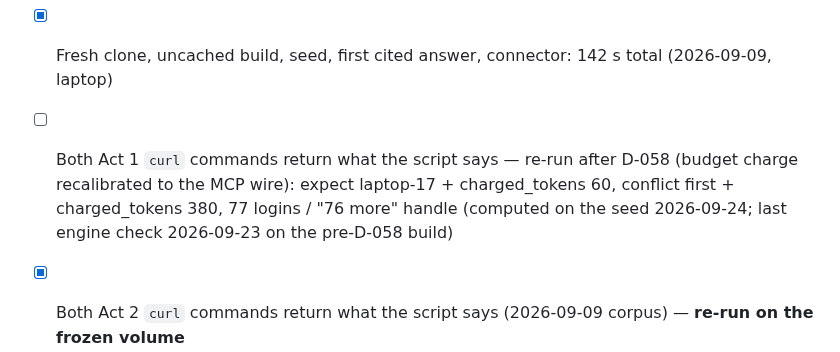
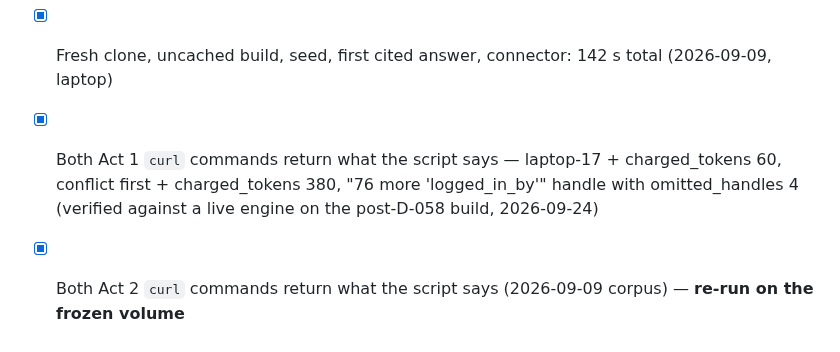
Before and after one commit to seahop/loomctx, a Markdown page: docs/demo.md, the part around the change. Rendered like a GitHub page.

Commit message:
docs(demo): Act 1 numbers verified against a live engine on the post-D-058 build
Co-Authored-By: Claude Opus 5.5 (1M context) <noreply@anthropic.com>

```diff
--- a/docs/demo.md
+++ b/docs/demo.md
@@ -220,7 +220,7 @@ new pod posture) means each must be re-run on the current build before
 the talk.
 
 - [x] Fresh clone, uncached build, seed, first cited answer, connector: 142 s total (2026-09-09, laptop)
-- [ ] Both Act 1 `curl` commands return what the script says — re-run after D-058 (budget charge recalibrated to the MCP wire): expect laptop-17 + charged_tokens 60, conflict first + charged_tokens 380, 77 logins / "76 more" handle (computed on the seed 2026-09-24; last engine check 2026-09-23 on the pre-D-058 build)
+- [x] Both Act 1 `curl` commands return what the script says — laptop-17 + charged_tokens 60, conflict first + charged_tokens 380, "76 more 'logged_in_by'" handle with omitted_handles 4 (verified against a live engine on the post-D-058 build, 2026-09-24)
 - [x] Both Act 2 `curl` commands return what the script says (2026-09-09 corpus) — **re-run on the frozen volume**
 - [x] Act 3 run with Claude Code (2026-09-10 before aliases, 2026-09-11 after); transcripts saved in `demo/`
 - [ ] Night-before load on the current build, alias pass with the pinned judge, `demo-frozen.jsonl` exported and copied off
```
